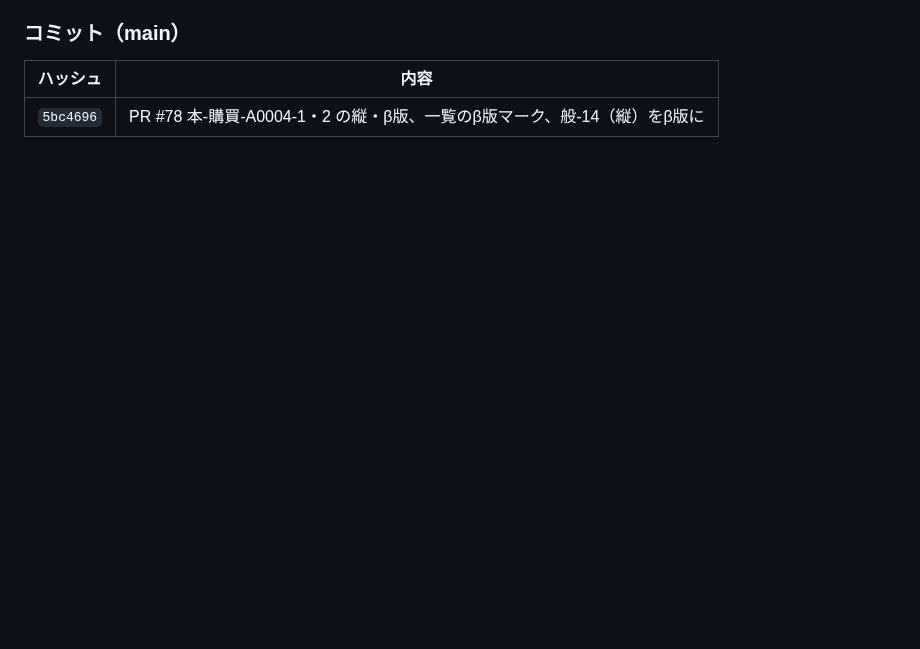
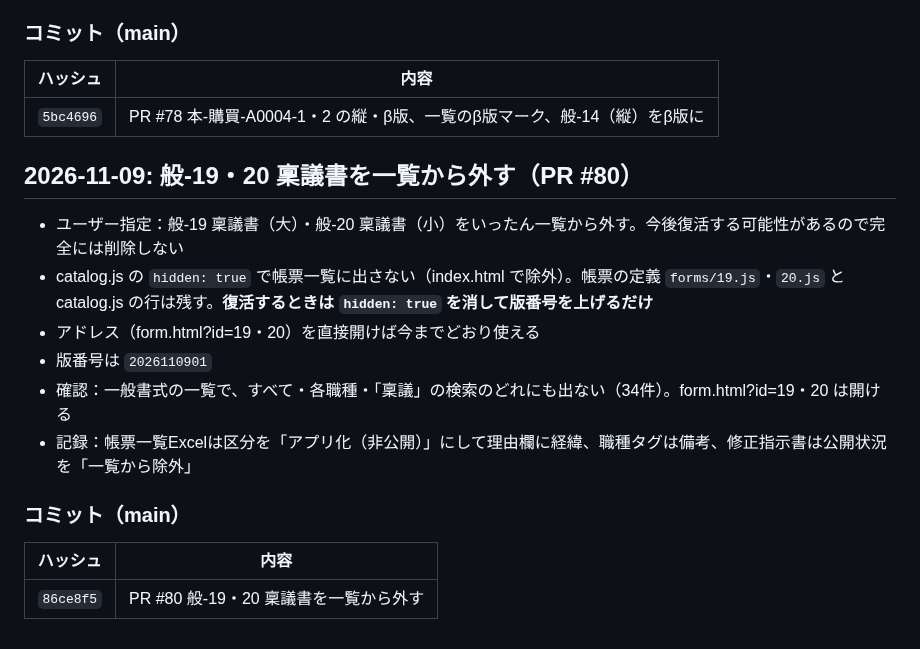
Before and after one commit to shar19-ops/shanai-shoshiki-app, a Markdown page: DEVLOG.md, the part around the change. Rendered like a GitHub page; blank space fills up the shorter version.

Commit message:
DEVLOG：般-19・20 稟議書を一覧から外す（PR #80）
Co-Authored-By: Claude Opus 5.5 <noreply@anthropic.com>

```diff
--- a/DEVLOG.md
+++ b/DEVLOG.md
@@ -1015,3 +1015,18 @@ GitHubリポジトリ: https://github.com/shar19-ops/shanai-shoshiki-app （publ
 | ハッシュ | 内容 |
 |---|---|
 | `5bc4696` | PR #78 本-購買-A0004-1・2 の縦・β版、一覧のβ版マーク、般-14（縦）をβ版に |
+
+## 2026-11-09: 般-19・20 稟議書を一覧から外す（PR #80）
+
+- ユーザー指定：般-19 稟議書（大）・般-20 稟議書（小）をいったん一覧から外す。今後復活する可能性があるので完全には削除しない
+- catalog.js の `hidden: true` で帳票一覧に出さない（index.html で除外）。帳票の定義 `forms/19.js`・`20.js` と catalog.js の行は残す。**復活するときは `hidden: true` を消して版番号を上げるだけ**
+- アドレス（form.html?id=19・20）を直接開けば今までどおり使える
+- 版番号は `2026110901`
+- 確認：一般書式の一覧で、すべて・各職種・「稟議」の検索のどれにも出ない（34件）。form.html?id=19・20 は開ける
+- 記録：帳票一覧Excelは区分を「アプリ化（非公開）」にして理由欄に経緯、職種タグは備考、修正指示書は公開状況を「一覧から除外」
+
+### コミット（main）
+
+| ハッシュ | 内容 |
+|---|---|
+| `86ce8f5` | PR #80 般-19・20 稟議書を一覧から外す |
```
